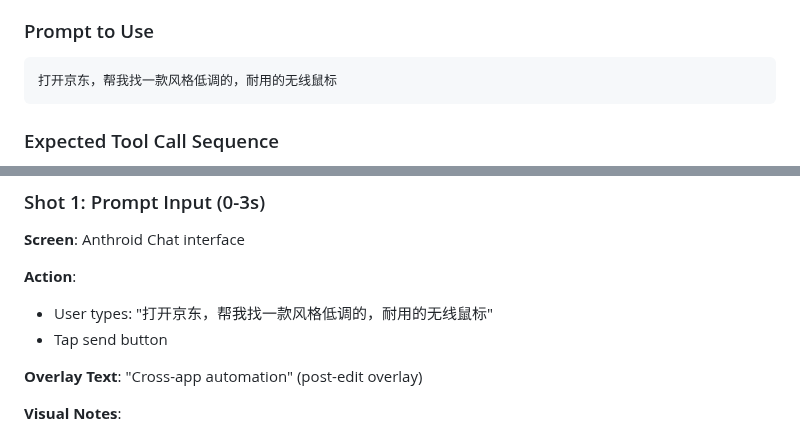
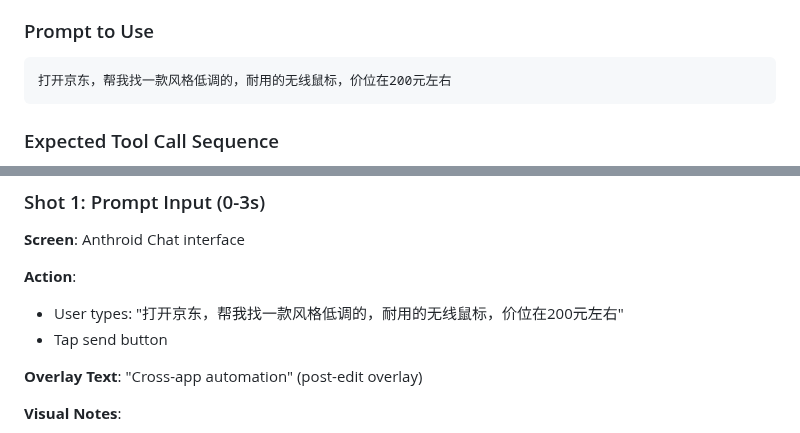
Before and after one commit to k-l-lambda/anthroid, a Markdown page: docs/demo-video/demo-automation-cross-app.md, 2 parts joined by grey strips. Rendered like a GitHub page.

````diff
--- a/docs/demo-video/demo-automation-cross-app.md
+++ b/docs/demo-video/demo-automation-cross-app.md
@@ -16,7 +16,7 @@
 
 ### Prompt to Use
 ```
-打开京东，帮我找一款风格低调的，耐用的无线鼠标
+打开京东，帮我找一款风格低调的，耐用的无线鼠标，价位在200元左右
 ```
 
 ### Expected Tool Call Sequence
@@ -34,7 +34,7 @@
 **Screen**: Anthroid Chat interface
 
 **Action**:
-- User types: "打开京东，帮我找一款风格低调的，耐用的无线鼠标"
+- User types: "打开京东，帮我找一款风格低调的，耐用的无线鼠标，价位在200元左右"
 - Tap send button
 
 **Overlay Text**: "Cross-app automation" (post-edit overlay)
````
